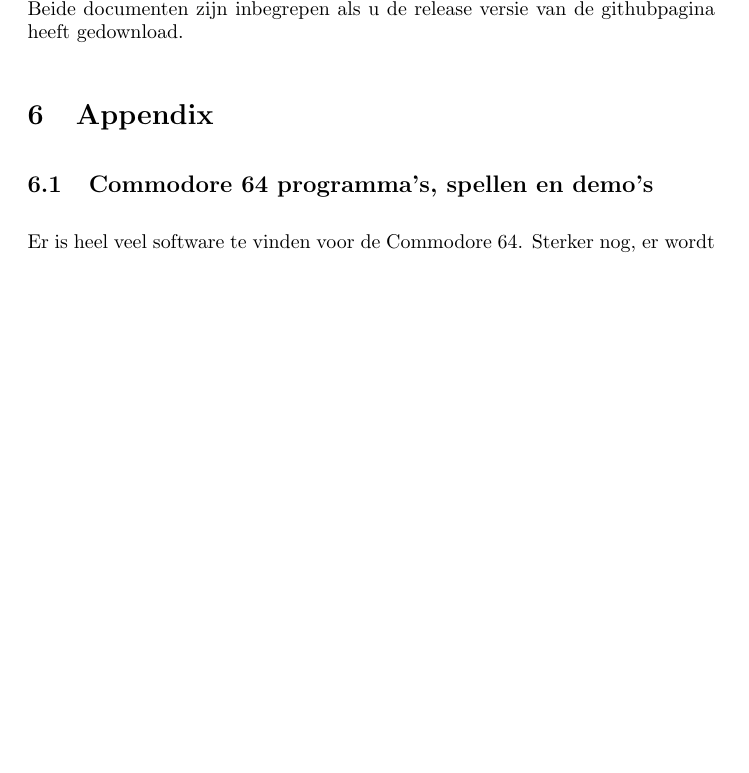
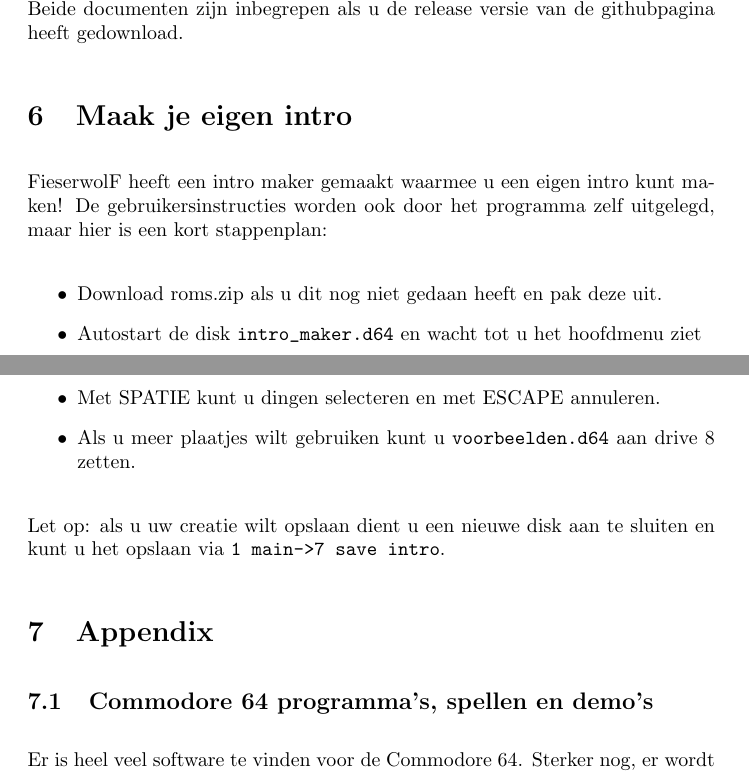
Before and after one commit to FolkertVanVerseveld/c64_workshop, a LaTeX problem sheet (exercises.tex): part of page 14 of 15 before the commit and two parts of pages 14 and 15 of 16 after it, the two joined at a grey line, cut so that both start at the same text, the shorter picture padded with empty space. Compiled offline with pdfLaTeX.

Commit message:
fix graphics, add intro maker to exercises

```diff
--- a/exercises.tex
+++ b/exercises.tex
@@ -268,6 +268,19 @@ Indien u meer programma's wilt schrijven kunt u hoofdstuk 3 en verder bekijken v
 Als u meer uitdaging wilt of meer wilt weten over de details van de Commodore 64 kunt u naar de \verb:Programmer's Reference Guide: kijken.
 Beide documenten zijn inbegrepen als u de release versie van de githubpagina heeft gedownload.
 
+\section{Maak je eigen intro}
+FieserwolF heeft een intro maker gemaakt waarmee u een eigen intro kunt maken!
+De gebruikersinstructies worden ook door het programma zelf uitgelegd, maar hier is een kort stappenplan:
+
+\begin{itemize}
+	\item Download roms.zip als u dit nog niet gedaan heeft en pak deze uit.
+	\item Autostart de disk \verb:intro_maker.d64: en wacht tot u het hoofdmenu ziet
+	\item Met SPATIE kunt u dingen selecteren en met ESCAPE annuleren.
+	\item Als u meer plaatjes wilt gebruiken kunt u \verb:voorbeelden.d64: aan drive 8 zetten.
+\end{itemize}
+
+Let op: als u uw creatie wilt opslaan dient u een nieuwe disk aan te sluiten en kunt u het opslaan via \verb:1 main->7 save intro:.
+
 \section{Appendix}
 
 \subsection{Commodore 64 programma's, spellen en demo's}
```
Also changed, not shown: graphics.tex (+4 -3 lines), workshop.tex (+2 -1 lines), Makefile.
